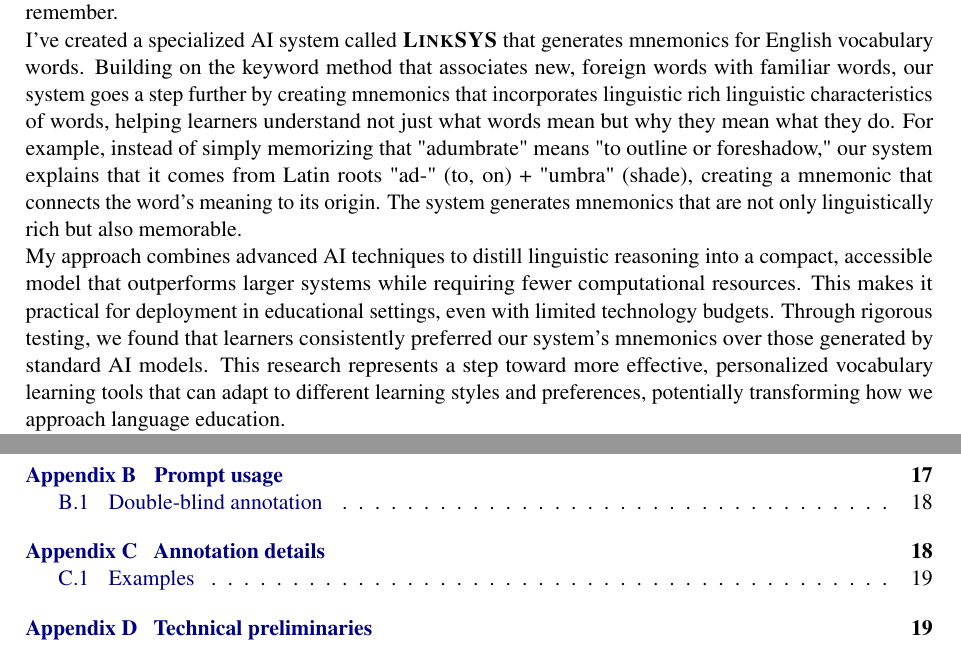
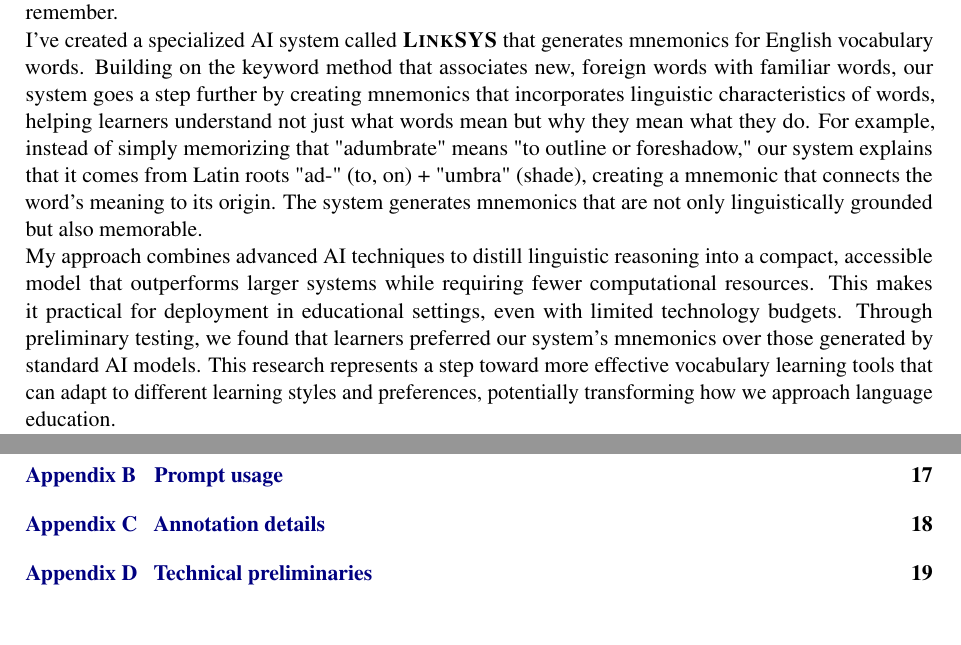
Before and after one commit to chiffonng/mnemonic-gen, a LaTeX paper (writeup/acl_latex.tex, which reads writeup/pages/00_title.tex): two parts of pages 2 and 3 of 30, joined at a grey line, cut so that both start at the same text, the shorter picture padded with empty space. Compiled offline with pdfLaTeX.

Commit message:
tex: remove confusing writeup

```diff
--- a/writeup/pages/00_title.tex
+++ b/writeup/pages/00_title.tex
@@ -26,9 +26,9 @@
 
 Learning new vocabulary is a universal challenge faced by language learners worldwide. Traditional approaches often rely on rote memorization, which can be tedious and ineffective for many learners. Our research tackles this problem by developing an innovative approach to vocabulary learning through "linguistically grounded mnemonics", memory aids that leverage a word's linguistic features such as etymology, sound patterns, or word structure to create meaningful connections that make words easier to remember.
 
-I've created a specialized AI system called \linksys that generates mnemonics for English vocabulary words. Building on the keyword method that associates new, foreign words with familiar words, our system goes a step further by creating mnemonics that incorporates linguistic rich linguistic characteristics of words, helping learners understand not just what words mean but why they mean what they do. For example, instead of simply memorizing that "adumbrate" means "to outline or foreshadow," our system explains that it comes from Latin roots "ad-" (to, on) + "umbra" (shade), creating a mnemonic that connects the word's meaning to its origin. The system generates mnemonics that are not only linguistically rich but also memorable.
+I've created a specialized AI system called \linksys that generates mnemonics for English vocabulary words. Building on the keyword method that associates new, foreign words with familiar words, our system goes a step further by creating mnemonics that incorporates linguistic characteristics of words, helping learners understand not just what words mean but why they mean what they do. For example, instead of simply memorizing that "adumbrate" means "to outline or foreshadow," our system explains that it comes from Latin roots "ad-" (to, on) + "umbra" (shade), creating a mnemonic that connects the word's meaning to its origin. The system generates mnemonics that are not only linguistically grounded but also memorable.
 
-My approach combines advanced AI techniques to distill linguistic reasoning into a compact, accessible model that outperforms larger systems while requiring fewer computational resources. This makes it practical for deployment in educational settings, even with limited technology budgets. Through rigorous testing, we found that learners consistently preferred our system's mnemonics over those generated by standard AI models. This research represents a step toward more effective, personalized vocabulary learning tools that can adapt to different learning styles and preferences, potentially transforming how we approach language education.
+My approach combines advanced AI techniques to distill linguistic reasoning into a compact, accessible model that outperforms larger systems while requiring fewer computational resources. This makes it practical for deployment in educational settings, even with limited technology budgets. Through preliminary testing, we found that learners preferred our system's mnemonics over those generated by standard AI models. This research represents a step toward more effective vocabulary learning tools that can adapt to different learning styles and preferences, potentially transforming how we approach language education.
 
 Tags: computational linguistics, natural language processing, large language model, language education, english as a foreign language, vocabulary acquisition, synthetic data generation.
 
```
Also changed, not shown: writeup/appendix/annotation.tex (+1 -3 lines), writeup/acl_latex.pdf, writeup/figures/good_bad_mnemonics.pdf (deleted).
